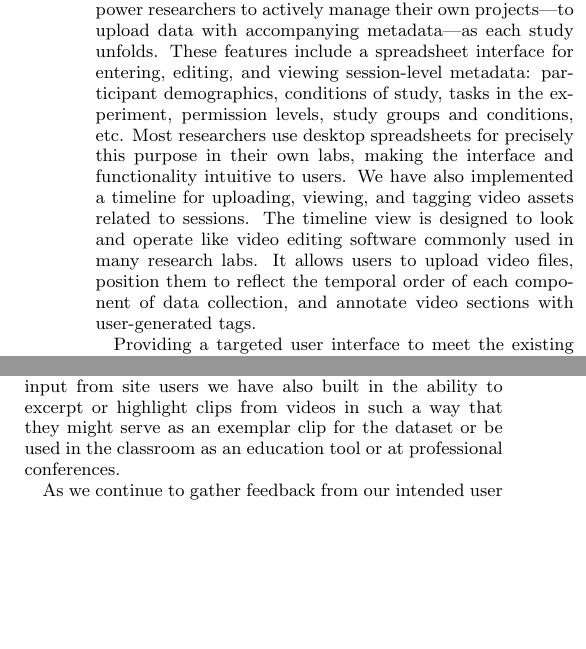
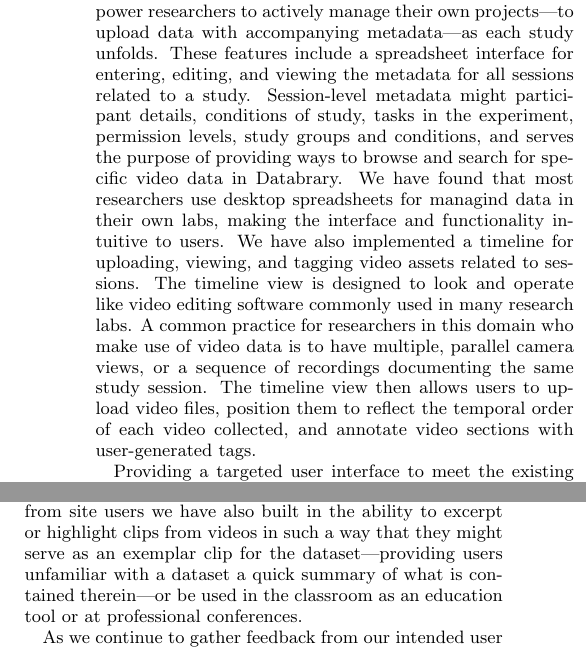
Before and after one commit to databrary/presentations, a LaTeX paper (jcdl-15/demo.tex): two parts of the columns of page 2 of 2, joined at a grey line, cut so that both start at the same text, the shorter picture padded with empty space. Compiled offline with pdfLaTeX.

Commit message:
adding some text

```diff
--- a/jcdl-15/demo.tex
+++ b/jcdl-15/demo.tex
@@ -87,11 +87,12 @@ The access copy is generated by automatically transcoding the uploaded file to a
 
 Focusing on a particular research domain allows us to develop tools informed by how the intended community of users currently works, while accommodating the specific privacy concerns for data that often has a high disclosure risk.
 We have created a set of data management features that empower researchers to actively manage their own projects---to upload data with accompanying metadata---as each study unfolds.
-These features include a spreadsheet interface for entering, editing, and viewing session-level metadata: participant demographics, conditions of study, tasks in the experiment, permission levels, study groups and conditions, etc.
-Most researchers use desktop spreadsheets for precisely this purpose in their own labs, making the interface and functionality intuitive to users.
+These features include a spreadsheet interface for entering, editing, and viewing the metadata for all sessions related to a study. Session-level metadata might participant details, conditions of study, tasks in the experiment, permission levels, study groups and conditions, and serves the purpose of providing ways to browse and search for specific video data in Databrary.
+We have found that most researchers use desktop spreadsheets for managind data in their own labs, making the interface and functionality intuitive to users.
 We have also implemented a timeline for uploading, viewing, and tagging video assets related to sessions.
 The timeline view is designed to look and operate like video editing software commonly used in many research labs.
-It allows users to upload video files, position them to reflect the temporal order of each component of data collection, and annotate video sections with user-generated tags.
+A common practice for researchers in this domain who make use of video data is to have multiple, parallel camera views, or a sequence of recordings documenting the same study session.
+The timeline view then allows users to upload video files, position them to reflect the temporal order of each video collected, and annotate video sections with user-generated tags.
 
 Providing a targeted user interface to meet the existing and evolving needs of our user base allows us to control and standardize the means of data entry and thus achieve a greater amount of normalization in the data from the outset, through liberal use of visualization, auto-completion, and suggestions.
 In turn, this adds convenience and functionality for researchers over existing practices and alleviates storage burdens.
@@ -109,7 +110,7 @@ Additionally, Databrary allows for the annotation of videos and video segments w
 
 We aim to allow data to be reused in future studies, cited in scholarly communication, as well as used to aid in scientific and educational presentations.
 To promote using datasets as a bibliographic source, each dataset comes with a formatted citation, a persistent URI, and soon will also be assigned a Digital Object Identifier (DOI) for referencing in scholarly publications and presentations.
-Based on input from site users we have also built in the ability to excerpt or highlight clips from videos in such a way that they might serve as an exemplar clip for the dataset or be used in the classroom as an education tool or at professional conferences.
+Based on input from site users we have also built in the ability to excerpt or highlight clips from videos in such a way that they might serve as an exemplar clip for the dataset---providing users unfamiliar with a dataset a quick summary of what is contained therein---or be used in the classroom as an education tool or at professional conferences.
 
 As we continue to gather feedback from our intended user base, we not only see Databrary as a tool that facilitates the standardized management of research data, but also as an opportunity to enhance the ability for academics to communicate about and augment their research.
 We have already addressed the basic upload, data management, and storage needs of our target community, and have sufficiently answered the question of how to protect sensitive video data while providing wider opportunities to share those data.
```
